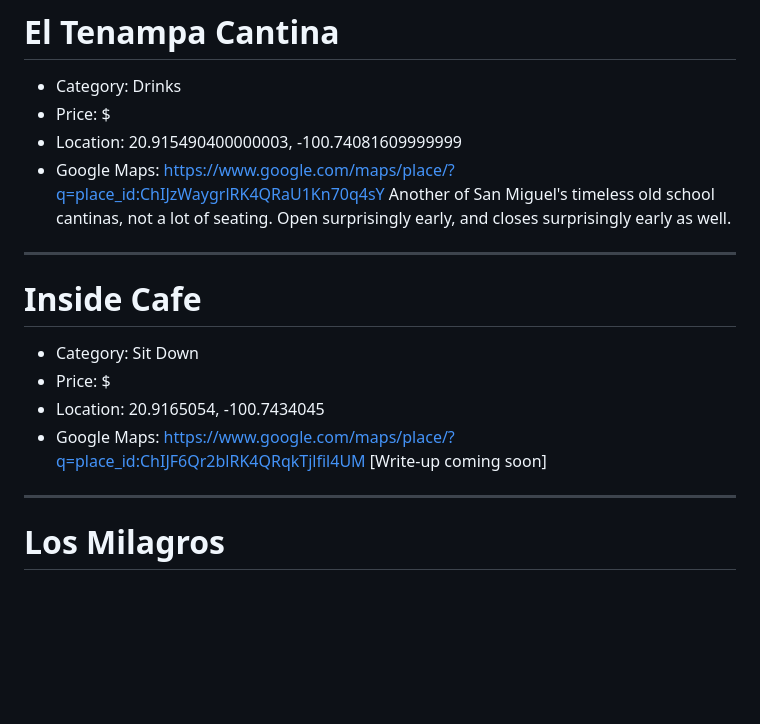
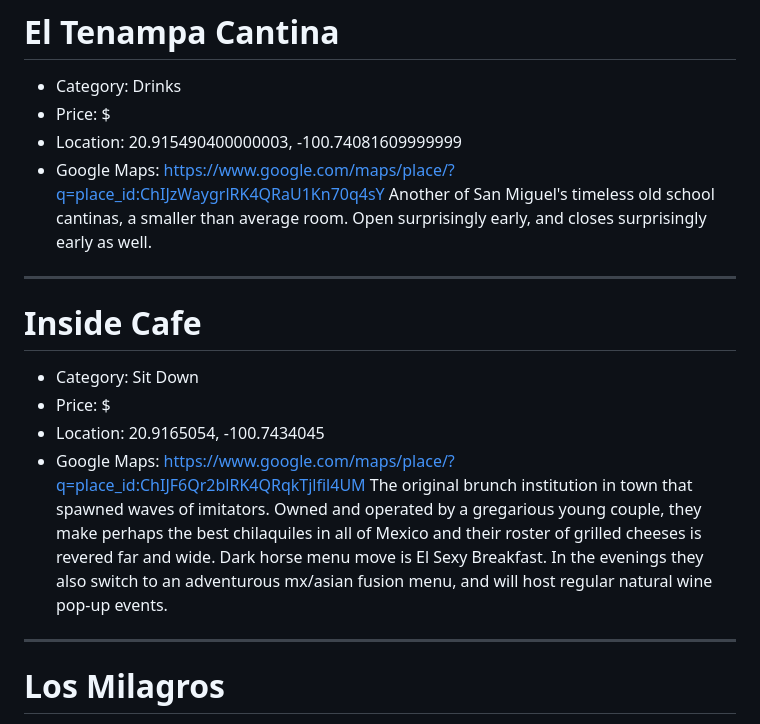
Before and after one commit to slfnk/vibe-guide-sma, a Markdown page: places.md, the part around the change. Rendered like a GitHub page; blank space fills up the shorter version.

```diff
--- a/places.md
+++ b/places.md
@@ -340,7 +340,7 @@ I really debated inclusion on this list, but for better or worse Hank's is a boo
 - Price: $
 - Location: 20.915490400000003, -100.74081609999999
 - Google Maps: https://www.google.com/maps/place/?q=place_id:ChIJzWaygrlRK4QRaU1Kn70q4sY
-Another of San Miguel's timeless old school cantinas, not a lot of seating. Open surprisingly early, and closes surprisingly early as well.
+Another of San Miguel's timeless old school cantinas, a smaller than average room. Open surprisingly early, and closes surprisingly early as well.
 
 ---
 
@@ -350,7 +350,7 @@ Another of San Miguel's timeless old school cantinas, not a lot of seating. Open
 - Price: $
 - Location: 20.9165054, -100.7434045
 - Google Maps: https://www.google.com/maps/place/?q=place_id:ChIJF6Qr2blRK4QRqkTjlfil4UM
-[Write-up coming soon]
+The original brunch institution in town that spawned waves of imitators. Owned and operated by a gregarious young couple, they make perhaps the best chilaquiles in all of Mexico and their roster of grilled cheeses is revered far and wide. Dark horse menu move is El Sexy Breakfast. In the evenings they also switch to an adventurous mx/asian fusion menu, and will host regular natural wine pop-up events.
 
 ---
 
```
